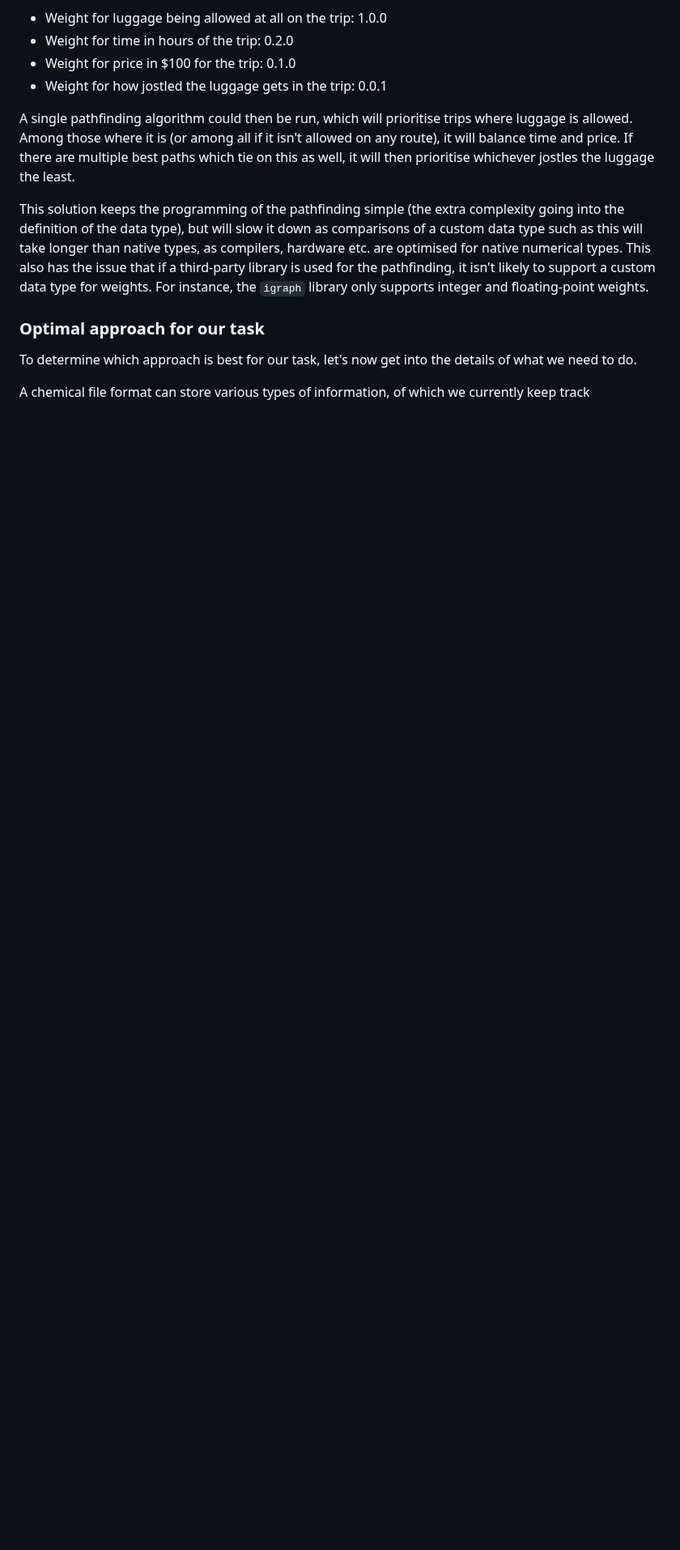
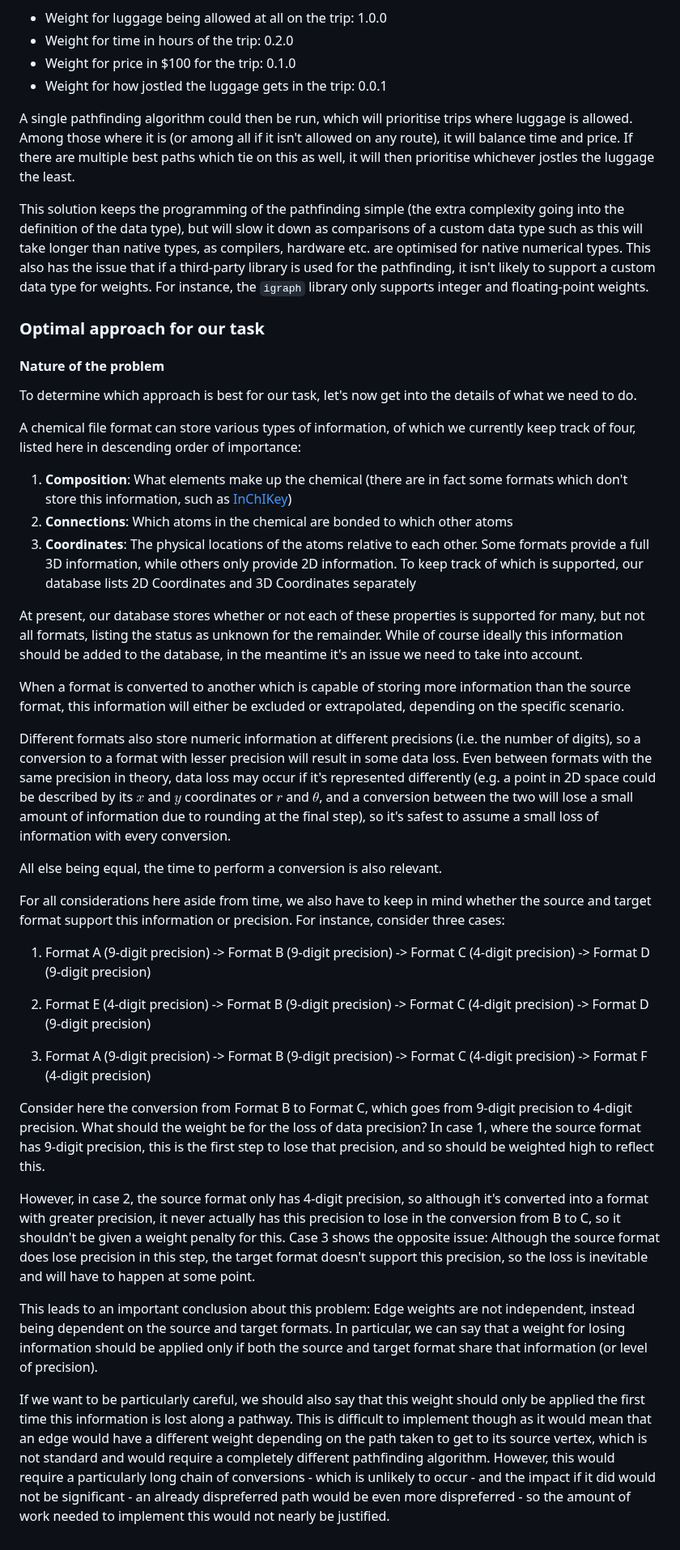
Before and after one commit to PSDI-UK/psdi-data-conversion, a Markdown page: doc/conversion_chaining.md, the part around one of its changes. Shown at 81% size. Rendered like a GitHub page; blank space fills up the shorter version.

Commit message:
Describe the nature of the problem we have

```diff
--- a/doc/conversion_chaining.md
+++ b/doc/conversion_chaining.md
@@ -112,6 +112,36 @@ This solution keeps the programming of the pathfinding simple (the extra complex
 
 ### Optimal approach for our task
 
+#### Nature of the problem
+
 To determine which approach is best for our task, let's now get into the details of what we need to do.
 
-A chemical file format can store various types of information, of which we currently keep track
+A chemical file format can store various types of information, of which we currently keep track of four, listed here in descending order of importance:
+
+1. **Composition**: What elements make up the chemical (there are in fact some formats which don't store this information, such as [InChIKey](https://en.wikipedia.org/wiki/International_Chemical_Identifier#InChIKey))
+2. **Connections**: Which atoms in the chemical are bonded to which other atoms
+3. **Coordinates**: The physical locations of the atoms relative to each other. Some formats provide a full 3D information, while others only provide 2D information. To keep track of which is supported, our database lists 2D Coordinates and 3D Coordinates separately
+
+At present, our database stores whether or not each of these properties is supported for many, but not all formats, listing the status as unknown for the remainder. While of course ideally this information should be added to the database, in the meantime it's an issue we need to take into account.
+
+When a format is converted to another which is capable of storing more information than the source format, this information will either be excluded or extrapolated, depending on the specific scenario.
+
+Different formats also store numeric information at different precisions (i.e. the number of digits), so a conversion to a format with lesser precision will result in some data loss. Even between formats with the same precision in theory, data loss may occur if it's represented differently (e.g. a point in 2D space could be described by its $x$ and $y$ coordinates or $r$ and $\theta$, and a conversion between the two will lose a small amount of information due to rounding at the final step), so it's safest to assume a small loss of information with every conversion.
+
+All else being equal, the time to perform a conversion is also relevant.
+
+For all considerations here aside from time, we also have to keep in mind whether the source and target format support this information or precision. For instance, consider three cases:
+
+1. Format A (9-digit precision) -> Format B (9-digit precision) -> Format C (4-digit precision) -> Format D (9-digit precision)
+
+2. Format E (4-digit precision) -> Format B (9-digit precision) -> Format C (4-digit precision) -> Format D (9-digit precision)
+
+3. Format A (9-digit precision) -> Format B (9-digit precision) -> Format C (4-digit precision) -> Format F (4-digit precision)
+
+Consider here the conversion from Format B to Format C, which goes from 9-digit precision to 4-digit precision. What should the weight be for the loss of data precision? In case 1, where the source format has 9-digit precision, this is the first step to lose that precision, and so should be weighted high to reflect this.
+
+However, in case 2, the source format only has 4-digit precision, so although it's converted into a format with greater precision, it never actually has this precision to lose in the conversion from B to C, so it shouldn't be given a weight penalty for this. Case 3 shows the opposite issue: Although the source format does lose precision in this step, the target format doesn't support this precision, so the loss is inevitable and will have to happen at some point.
+
+This leads to an important conclusion about this problem: Edge weights are not independent, instead being dependent on the source and target formats. In particular, we can say that a weight for losing information should be applied only if both the source and target format share that information (or level of precision).
+
+If we want to be particularly careful, we should also say that this weight should only be applied the first time this information is lost along a pathway. This is difficult to implement though as it would mean that an edge would have a different weight depending on the path taken to get to its source vertex, which is not standard and would require a completely different pathfinding algorithm. However, this would require a particularly long chain of conversions - which is unlikely to occur - and the impact if it did would not be significant - an already dispreferred path would be even more dispreferred - so the amount of work needed to implement this would not nearly be justified.
```
Also changed, not shown: other parts of doc/conversion_chaining.md (+1 -1 lines).
